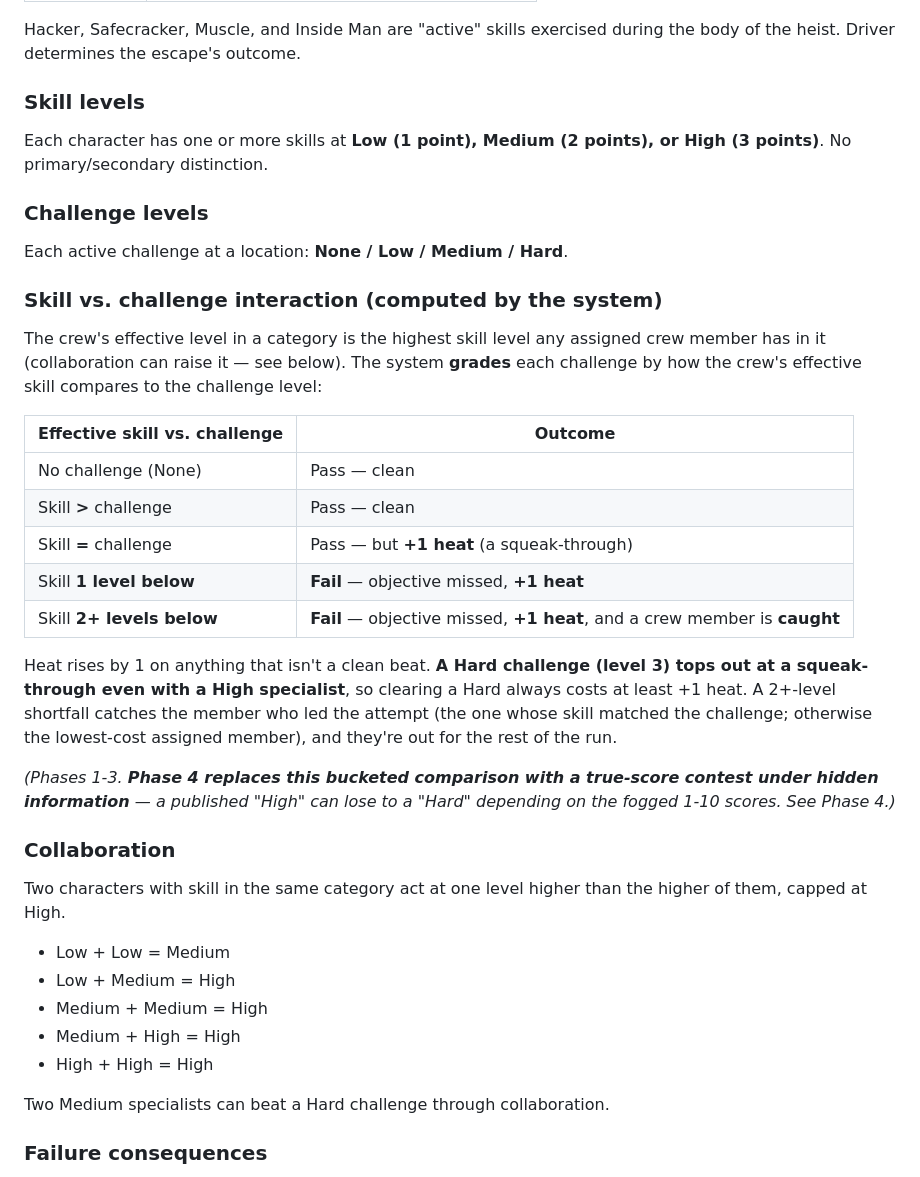
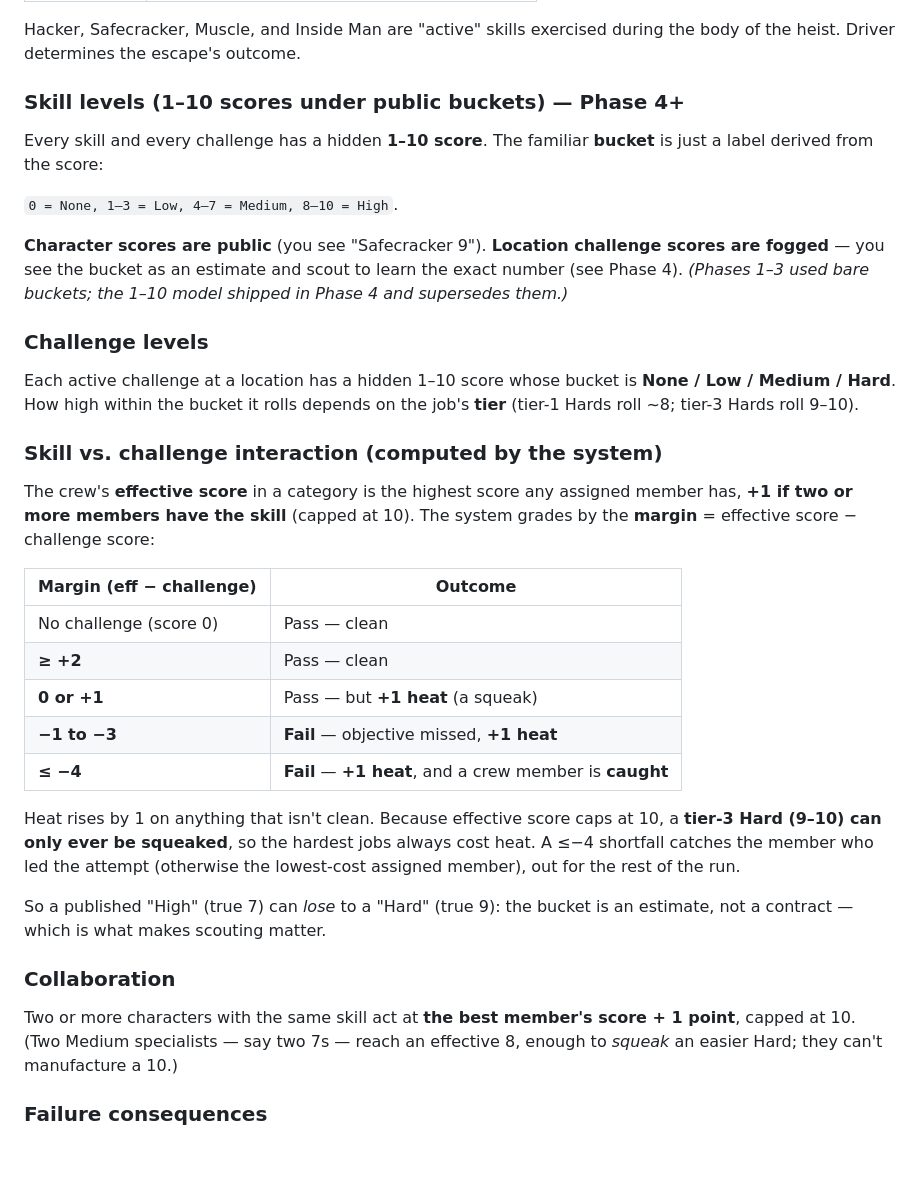
Before and after one commit to chrislawcodes/heist-game, a Markdown page: heist_game_design.md, the part around one of its changes. Rendered like a GitHub page; blank space fills up the shorter version.

```diff
--- a/heist_game_design.md
+++ b/heist_game_design.md
@@ -52,43 +52,51 @@ Five skills, each matched to a challenge category:
 
 Hacker, Safecracker, Muscle, and Inside Man are "active" skills exercised during the body of the heist. Driver determines the escape's outcome.
 
-### Skill levels
+### Skill levels (1–10 scores under public buckets) — Phase 4+
 
-Each character has one or more skills at **Low (1 point), Medium (2 points), or High (3 points)**. No primary/secondary distinction.
+Every skill and every challenge has a hidden **1–10 score**. The familiar
+**bucket** is just a label derived from the score:
+
+`0 = None, 1–3 = Low, 4–7 = Medium, 8–10 = High`.
+
+**Character scores are public** (you see "Safecracker 9"). **Location challenge
+scores are fogged** — you see the bucket as an estimate and scout to learn the
+exact number (see Phase 4). *(Phases 1–3 used bare buckets; the 1–10 model
+shipped in Phase 4 and supersedes them.)*
 
 ### Challenge levels
 
-Each active challenge at a location: **None / Low / Medium / Hard**.
+Each active challenge at a location has a hidden 1–10 score whose bucket is
+**None / Low / Medium / Hard**. How high within the bucket it rolls depends on
+the job's **tier** (tier-1 Hards roll ~8; tier-3 Hards roll 9–10).
 
 ### Skill vs. challenge interaction (computed by the system)
 
-The crew's effective level in a category is the highest skill level any assigned crew member has in it (collaboration can raise it — see below). The system **grades** each challenge by how the crew's effective skill compares to the challenge level:
+The crew's **effective score** in a category is the highest score any assigned
+member has, **+1 if two or more members have the skill** (capped at 10). The
+system grades by the **margin** = effective score − challenge score:
 
-| Effective skill vs. challenge | Outcome |
-|-------------------------------|---------|
-| No challenge (None) | Pass — clean |
-| Skill **>** challenge | Pass — clean |
-| Skill **=** challenge | Pass — but **+1 heat** (a squeak-through) |
-| Skill **1 level below** | **Fail** — objective missed, **+1 heat** |
-| Skill **2+ levels below** | **Fail** — objective missed, **+1 heat**, and a crew member is **caught** |
+| Margin (eff − challenge) | Outcome |
+|--------------------------|---------|
+| No challenge (score 0) | Pass — clean |
+| **≥ +2** | Pass — clean |
+| **0 or +1** | Pass — but **+1 heat** (a squeak) |
+| **−1 to −3** | **Fail** — objective missed, **+1 heat** |
+| **≤ −4** | **Fail** — **+1 heat**, and a crew member is **caught** |
 
-Heat rises by 1 on anything that isn't a clean beat. **A Hard challenge (level 3) tops out at a squeak-through even with a High specialist**, so clearing a Hard always costs at least +1 heat. A 2+-level shortfall catches the member who led the attempt (the one whose skill matched the challenge; otherwise the lowest-cost assigned member), and they're out for the rest of the run.
+Heat rises by 1 on anything that isn't clean. Because effective score caps at
+10, a **tier-3 Hard (9–10) can only ever be squeaked**, so the hardest jobs
+always cost heat. A ≤−4 shortfall catches the member who led the attempt
+(otherwise the lowest-cost assigned member), out for the rest of the run.
 
-*(Phases 1-3. **Phase 4 replaces this bucketed comparison with a true-score
-contest under hidden information** — a published "High" can lose to a "Hard"
-depending on the fogged 1-10 scores. See Phase 4.)*
+So a published "High" (true 7) can *lose* to a "Hard" (true 9): the bucket is
+an estimate, not a contract — which is what makes scouting matter.
 
 ### Collaboration
 
-Two characters with skill in the same category act at one level higher than the higher of them, capped at High.
-
-- Low + Low = Medium
-- Low + Medium = High
-- Medium + Medium = High
-- Medium + High = High
-- High + High = High
-
-Two Medium specialists can beat a Hard challenge through collaboration.
+Two or more characters with the same skill act at **the best member's score + 1
+point**, capped at 10. (Two Medium specialists — say two 7s — reach an
+effective 8, enough to *squeak* an easier Hard; they can't manufacture a 10.)
 
 ### Failure consequences
 
```
Also changed, not shown: other parts of heist_game_design.md (+45 -18 lines), CLAUDE.md (+9 -9 lines), specs/002-contested-job-board/tasks.md (+2 -2 lines).
